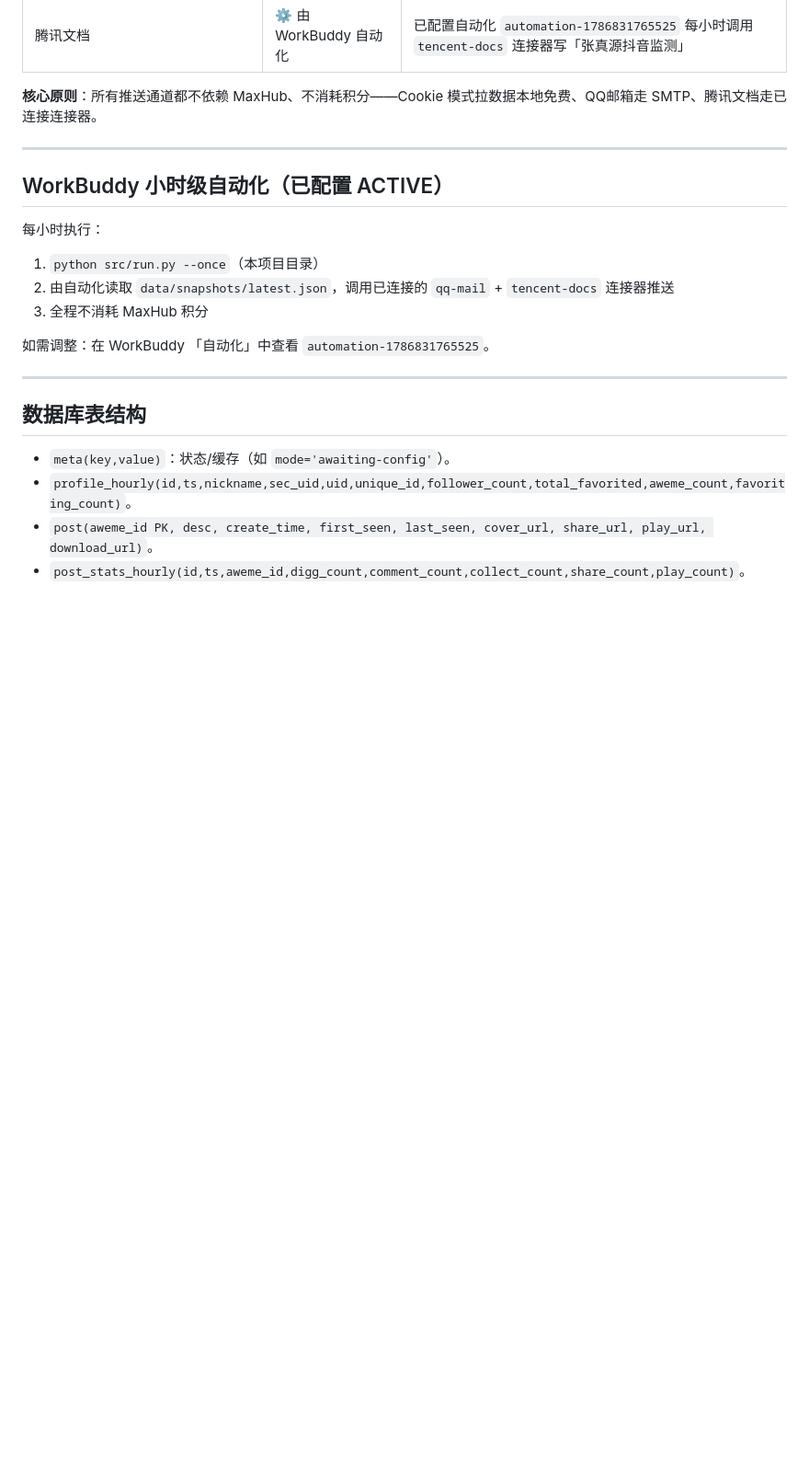
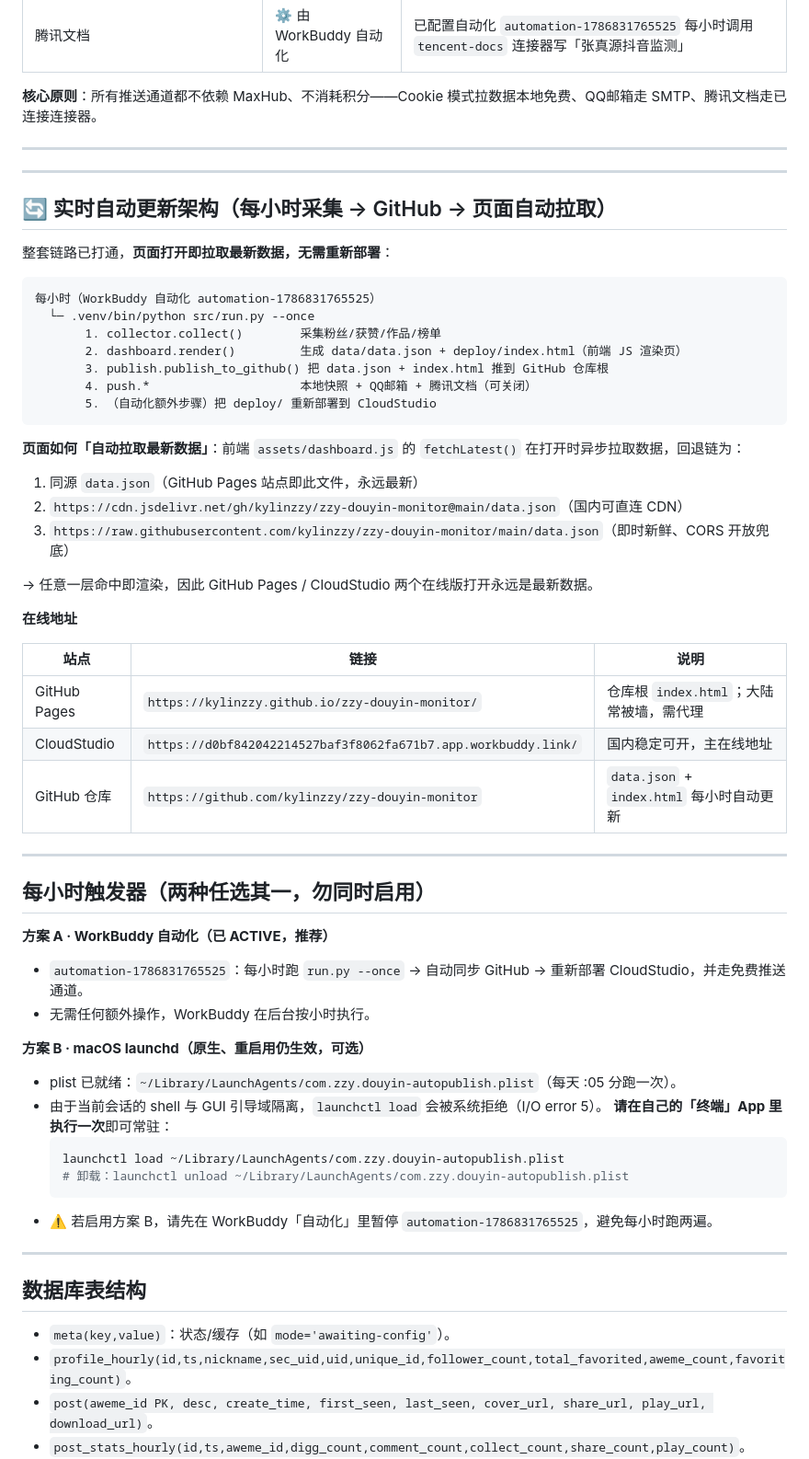
Before and after one commit to kylinzzy/zzy-douyin-monitor, a Markdown page: README.md, the part around one of its changes. Shown at 92% size. Drawn GitHub-style; blank space fills up the shorter version.

````diff
--- a/README.md
+++ b/README.md
@@ -151,15 +151,55 @@ MAXHUB_API_KEY=<你的 key>
 
 ---
 
-## WorkBuddy 小时级自动化（已配置 ACTIVE）
+---
 
-每小时执行：
+## 🔄 实时自动更新架构（每小时采集 → GitHub → 页面自动拉取）
 
-1. `python src/run.py --once`（本项目目录）
-2. 由自动化读取 `data/snapshots/latest.json`，调用已连接的 `qq-mail` + `tencent-docs` 连接器推送
-3. 全程不消耗 MaxHub 积分
+整套链路已打通，**页面打开即拉取最新数据，无需重新部署**：
 
-如需调整：在 WorkBuddy 「自动化」中查看 `automation-1786831765525`。
+```
+每小时（WorkBuddy 自动化 automation-1786831765525）
+  └─ .venv/bin/python src/run.py --once
+       1. collector.collect()        采集粉丝/获赞/作品/榜单
+       2. dashboard.render()         生成 data/data.json + deploy/index.html（前端 JS 渲染页）
+       3. publish.publish_to_github() 把 data.json + index.html 推到 GitHub 仓库根
+       4. push.*                     本地快照 + QQ邮箱 + 腾讯文档（可关闭）
+       5. （自动化额外步骤）把 deploy/ 重新部署到 CloudStudio
+```
+
+**页面如何「自动拉取最新数据」**：前端 `assets/dashboard.js` 的 `fetchLatest()` 在打开时异步拉取数据，回退链为：
+
+1. 同源 `data.json`（GitHub Pages 站点即此文件，永远最新）
+2. `https://cdn.jsdelivr.net/gh/kylinzzy/zzy-douyin-monitor@main/data.json`（国内可直连 CDN）
+3. `https://raw.githubusercontent.com/kylinzzy/zzy-douyin-monitor/main/data.json`（即时新鲜、CORS 开放兜底）
+
+→ 任意一层命中即渲染，因此 GitHub Pages / CloudStudio 两个在线版打开永远是最新数据。
+
+**在线地址**
+
+| 站点 | 链接 | 说明 |
+|---|---|---|
+| GitHub Pages | `https://kylinzzy.github.io/zzy-douyin-monitor/` | 仓库根 `index.html`；大陆常被墙，需代理 |
+| CloudStudio | `https://d0bf842042214527baf3f8062fa671b7.app.workbuddy.link/` | 国内稳定可开，主在线地址 |
+| GitHub 仓库 | `https://github.com/kylinzzy/zzy-douyin-monitor` | `data.json` + `index.html` 每小时自动更新 |
+
+---
+
+## 每小时触发器（两种任选其一，勿同时启用）
+
+**方案 A · WorkBuddy 自动化（已 ACTIVE，推荐）**
+- `automation-1786831765525`：每小时跑 `run.py --once` → 自动同步 GitHub → 重新部署 CloudStudio，并走免费推送通道。
+- 无需任何额外操作，WorkBuddy 在后台按小时执行。
+
+**方案 B · macOS launchd（原生、重启用仍生效，可选）**
+- plist 已就绪：`~/Library/LaunchAgents/com.zzy.douyin-autopublish.plist`（每天 :05 分跑一次）。
+- 由于当前会话的 shell 与 GUI 引导域隔离，`launchctl load` 会被系统拒绝（I/O error 5）。
+  **请在自己的「终端」App 里执行一次**即可常驻：
+  ```bash
+  launchctl load ~/Library/LaunchAgents/com.zzy.douyin-autopublish.plist
+  # 卸载：launchctl unload ~/Library/LaunchAgents/com.zzy.douyin-autopublish.plist
+  ```
+- ⚠️ 若启用方案 B，请先在 WorkBuddy「自动化」里暂停 `automation-1786831765525`，避免每小时跑两遍。
 
 ---
 
````
Also changed, not shown: other parts of README.md (+29 -1 lines).
